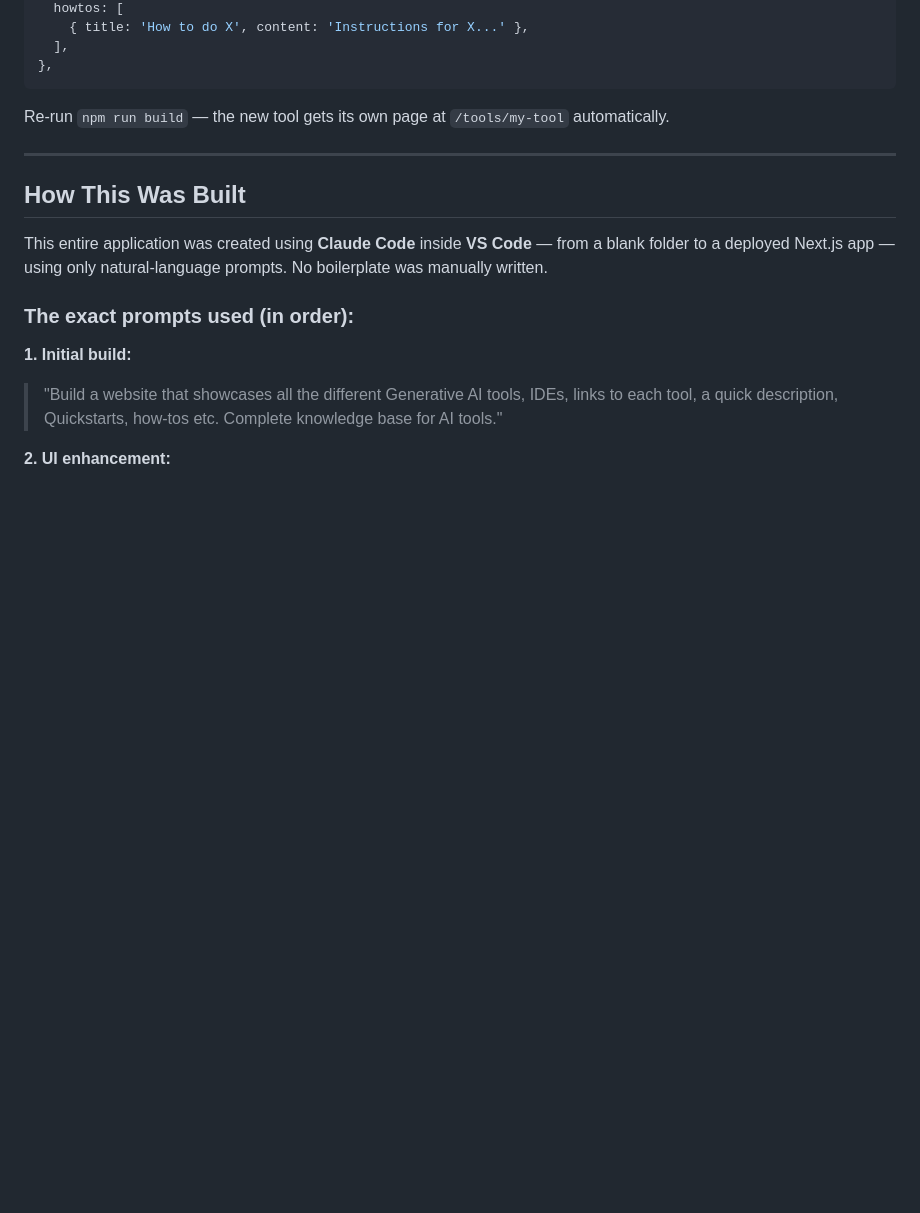
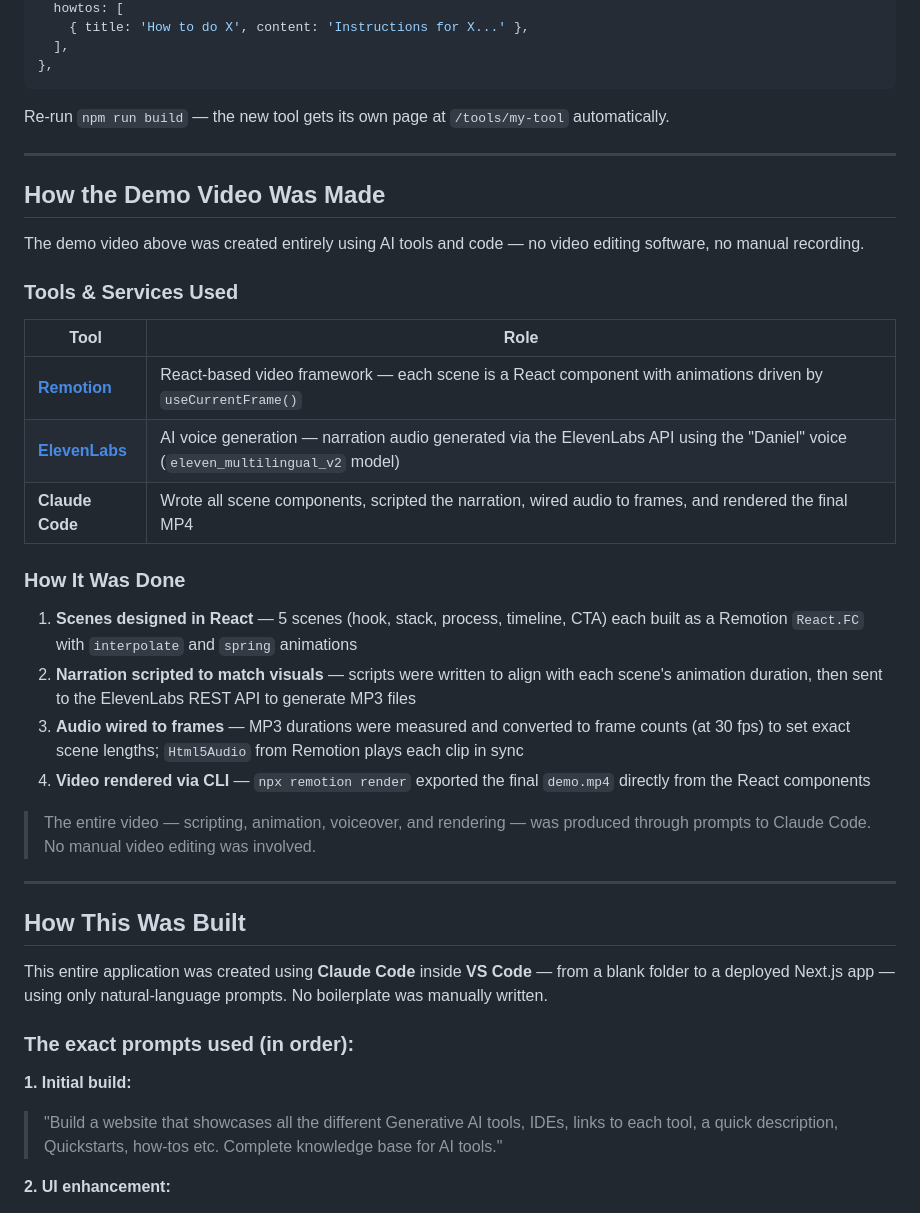
Before and after one commit to ramvijai/claude-code-sample-app, a Markdown page: README.md, the part around the change. Rendered like a GitHub page; blank space fills up the shorter version.

Commit message:
Add 'How the Demo Video Was Made' section to README
Documents the AI tools and workflow used to create the demo video:
Remotion for React-based animation, ElevenLabs for AI voiceover,
and Claude Code for scripting, scene design, and rendering.
Reinforces the project's theme of AI-driven development.

Co-Authored-By: Claude Sonnet 4.6 <noreply@anthropic.com>

```diff
--- a/README.md
+++ b/README.md
@@ -265,6 +265,29 @@ Re-run `npm run build` — the new tool gets its own page at `/tools/my-tool` au
 
 ---
 
+## How the Demo Video Was Made
+
+The demo video above was created entirely using AI tools and code — no video editing software, no manual recording.
+
+### Tools & Services Used
+
+| Tool | Role |
+|---|---|
+| **[Remotion](https://remotion.dev)** | React-based video framework — each scene is a React component with animations driven by `useCurrentFrame()` |
+| **[ElevenLabs](https://elevenlabs.io)** | AI voice generation — narration audio generated via the ElevenLabs API using the "Daniel" voice (`eleven_multilingual_v2` model) |
+| **Claude Code** | Wrote all scene components, scripted the narration, wired audio to frames, and rendered the final MP4 |
+
+### How It Was Done
+
+1. **Scenes designed in React** — 5 scenes (hook, stack, process, timeline, CTA) each built as a Remotion `React.FC` with `interpolate` and `spring` animations
+2. **Narration scripted to match visuals** — scripts were written to align with each scene's animation duration, then sent to the ElevenLabs REST API to generate MP3 files
+3. **Audio wired to frames** — MP3 durations were measured and converted to frame counts (at 30 fps) to set exact scene lengths; `Html5Audio` from Remotion plays each clip in sync
+4. **Video rendered via CLI** — `npx remotion render` exported the final `demo.mp4` directly from the React components
+
+> The entire video — scripting, animation, voiceover, and rendering — was produced through prompts to Claude Code. No manual video editing was involved.
+
+---
+
 ## How This Was Built
 
 This entire application was created using **Claude Code** inside **VS Code** — from a blank folder to a deployed Next.js app — using only natural-language prompts. No boilerplate was manually written.
```
